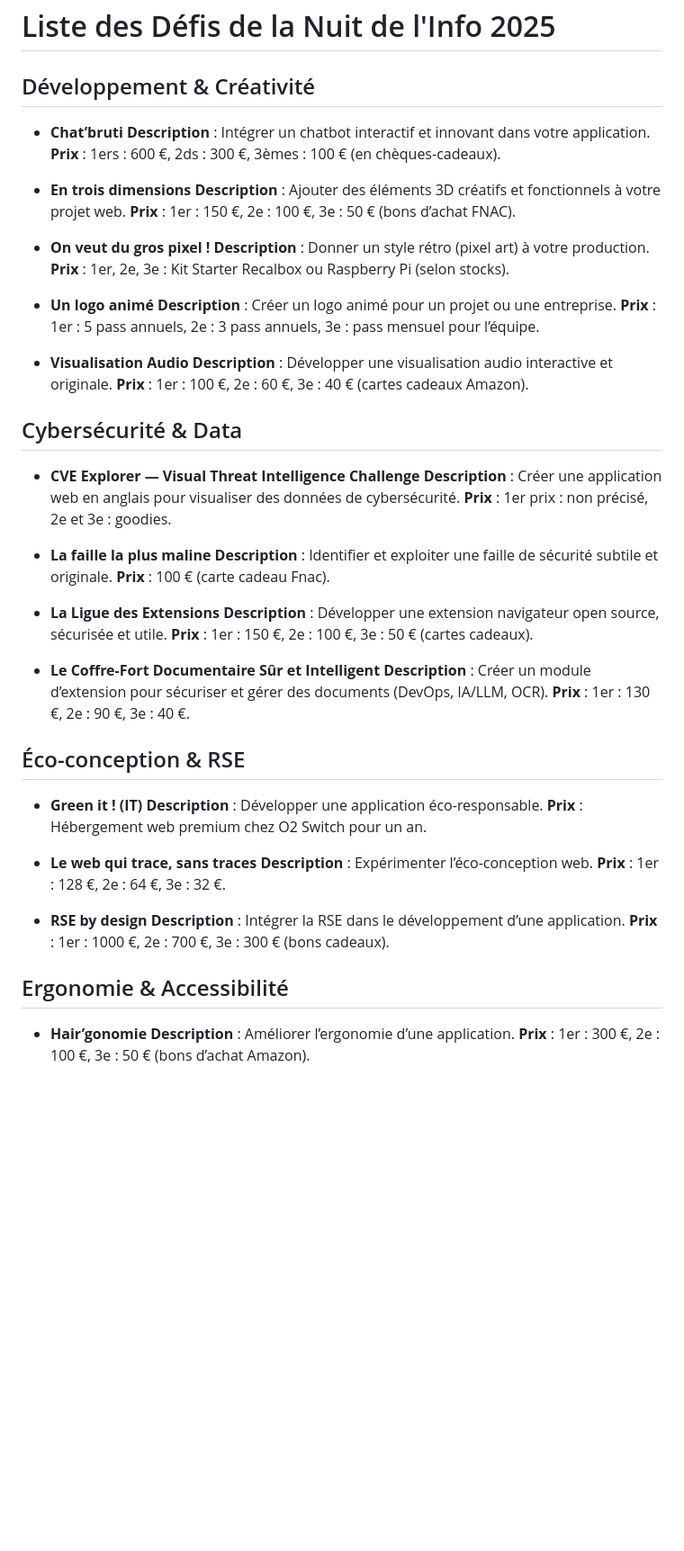
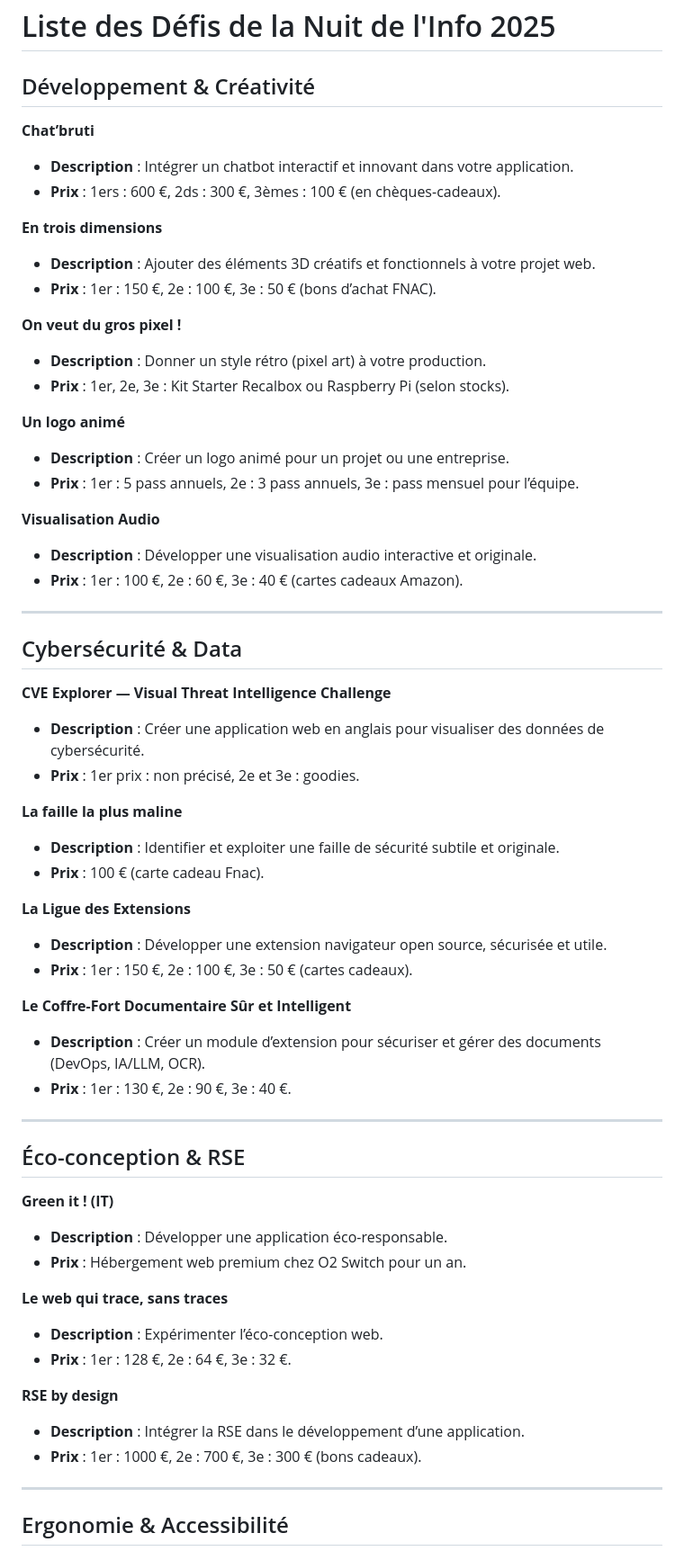
Before and after one commit to GraffAir/ndi2025, a Markdown page: defis.md, the part around one of its changes. Shown at 90% size. Drawn GitHub-style; blank space fills up the shorter version.

```diff
--- a/defis.md
+++ b/defis.md
@@ -1,58 +1,64 @@
 # Liste des Défis de la Nuit de l'Info 2025
 
 ## Développement & Créativité
-- **Chat’bruti**
-  **Description** : Intégrer un chatbot interactif et innovant dans votre application.
-  **Prix** : 1ers : 600 €, 2ds : 300 €, 3èmes : 100 € (en chèques-cadeaux).
 
-- **En trois dimensions**
-  **Description** : Ajouter des éléments 3D créatifs et fonctionnels à votre projet web.
-  **Prix** : 1er : 150 €, 2e : 100 €, 3e : 50 € (bons d’achat FNAC).
+**Chat’bruti**
+- **Description** : Intégrer un chatbot interactif et innovant dans votre application.
+- **Prix** : 1ers : 600 €, 2ds : 300 €, 3èmes : 100 € (en chèques-cadeaux).
 
-- **On veut du gros pixel !**
-  **Description** : Donner un style rétro (pixel art) à votre production.
-  **Prix** : 1er, 2e, 3e : Kit Starter Recalbox ou Raspberry Pi (selon stocks).
+**En trois dimensions**
+- **Description** : Ajouter des éléments 3D créatifs et fonctionnels à votre projet web.
+- **Prix** : 1er : 150 €, 2e : 100 €, 3e : 50 € (bons d’achat FNAC).
 
-- **Un logo animé**
-  **Description** : Créer un logo animé pour un projet ou une entreprise.
-  **Prix** : 1er : 5 pass annuels, 2e : 3 pass annuels, 3e : pass mensuel pour l’équipe.
+**On veut du gros pixel !**
+- **Description** : Donner un style rétro (pixel art) à votre production.
+- **Prix** : 1er, 2e, 3e : Kit Starter Recalbox ou Raspberry Pi (selon stocks).
 
-- **Visualisation Audio**
-  **Description** : Développer une visualisation audio interactive et originale.
-  **Prix** : 1er : 100 €, 2e : 60 €, 3e : 40 € (cartes cadeaux Amazon).
+**Un logo animé**
+- **Description** : Créer un logo animé pour un projet ou une entreprise.
+- **Prix** : 1er : 5 pass annuels, 2e : 3 pass annuels, 3e : pass mensuel pour l’équipe.
+
+**Visualisation Audio**
+- **Description** : Développer une visualisation audio interactive et originale.
+- **Prix** : 1er : 100 €, 2e : 60 €, 3e : 40 € (cartes cadeaux Amazon).
+
+---
 
 ## Cybersécurité & Data
-- **CVE Explorer — Visual Threat Intelligence Challenge**
-  **Description** : Créer une application web en anglais pour visualiser des données de cybersécurité.
-  **Prix** : 1er prix : non précisé, 2e et 3e : goodies.
 
-- **La faille la plus maline**
-  **Description** : Identifier et exploiter une faille de sécurité subtile et originale.
-  **Prix** : 100 € (carte cadeau Fnac).
+**CVE Explorer — Visual Threat Intelligence Challenge**
+- **Description** : Créer une application web en anglais pour visualiser des données de cybersécurité.
+- **Prix** : 1er prix : non précisé, 2e et 3e : goodies.
 
-- **La Ligue des Extensions**
-  **Description** : Développer une extension navigateur open source, sécurisée et utile.
-  **Prix** : 1er : 150 €, 2e : 100 €, 3e : 50 € (cartes cadeaux).
+**La faille la plus maline**
+- **Description** : Identifier et exploiter une faille de sécurité subtile et originale.
+- **Prix** : 100 € (carte cadeau Fnac).
 
-- **Le Coffre-Fort Documentaire Sûr et Intelligent**
-  **Description** : Créer un module d’extension pour sécuriser et gérer des documents (DevOps, IA/LLM, OCR).
-  **Prix** : 1er : 130 €, 2e : 90 €, 3e : 40 €.
+**La Ligue des Extensions**
+- **Description** : Développer une extension navigateur open source, sécurisée et utile.
+- **Prix** : 1er : 150 €, 2e : 100 €, 3e : 50 € (cartes cadeaux).
+
+**Le Coffre-Fort Documentaire Sûr et Intelligent**
+- **Description** : Créer un module d’extension pour sécuriser et gérer des documents (DevOps, IA/LLM, OCR).
+- **Prix** : 1er : 130 €, 2e : 90 €, 3e : 40 €.
+
+---
 
 ## Éco-conception & RSE
-- **Green it ! (IT)**
-  **Description** : Développer une application éco-responsable.
-  **Prix** : Hébergement web premium chez O2 Switch pour un an.
 
-- **Le web qui trace, sans traces**
-  **Description** : Expérimenter l’éco-conception web.
-  **Prix** : 1er : 128 €, 2e : 64 €, 3e : 32 €.
+**Green it ! (IT)**
+- **Description** : Développer une application éco-responsable.
+- **Prix** : Hébergement web premium chez O2 Switch pour un an.
 
-- **RSE by design**
-  **Description** : Intégrer la RSE dans le développement d’une application.
-  **Prix** : 1er : 1000 €, 2e : 700 €, 3e : 300 € (bons cadeaux).
+**Le web qui trace, sans traces**
+- **Description** : Expérimenter l’éco-conception web.
+- **Prix** : 1er : 128 €, 2e : 64 €, 3e : 32 €.
+
+**RSE by design**
+- **Description** : Intégrer la RSE dans le développement d’une application.
+- **Prix** : 1er : 1000 €, 2e : 700 €, 3e : 300 € (bons cadeaux).
+
+---
 
 ## Ergonomie & Accessibilité
-- **Hair’gonomie**
-  **Description** : Améliorer l’ergonomie d’une application.
-  **Prix** : 1er : 300 €, 2e : 100 €, 3e : 50 € (bons d’achat Amazon).
 
```
Also changed, not shown: other parts of defis.md (+79 -60 lines).
